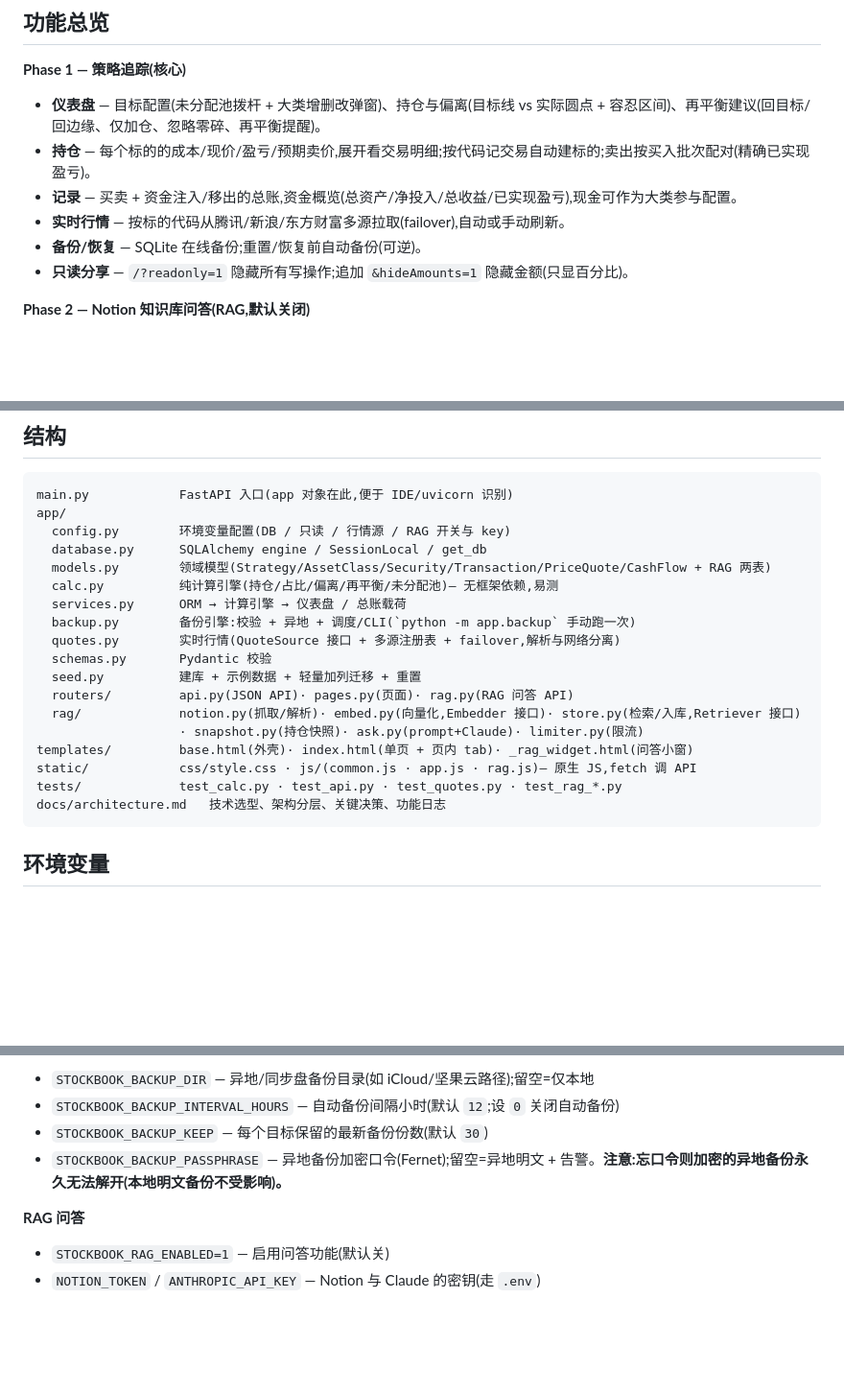
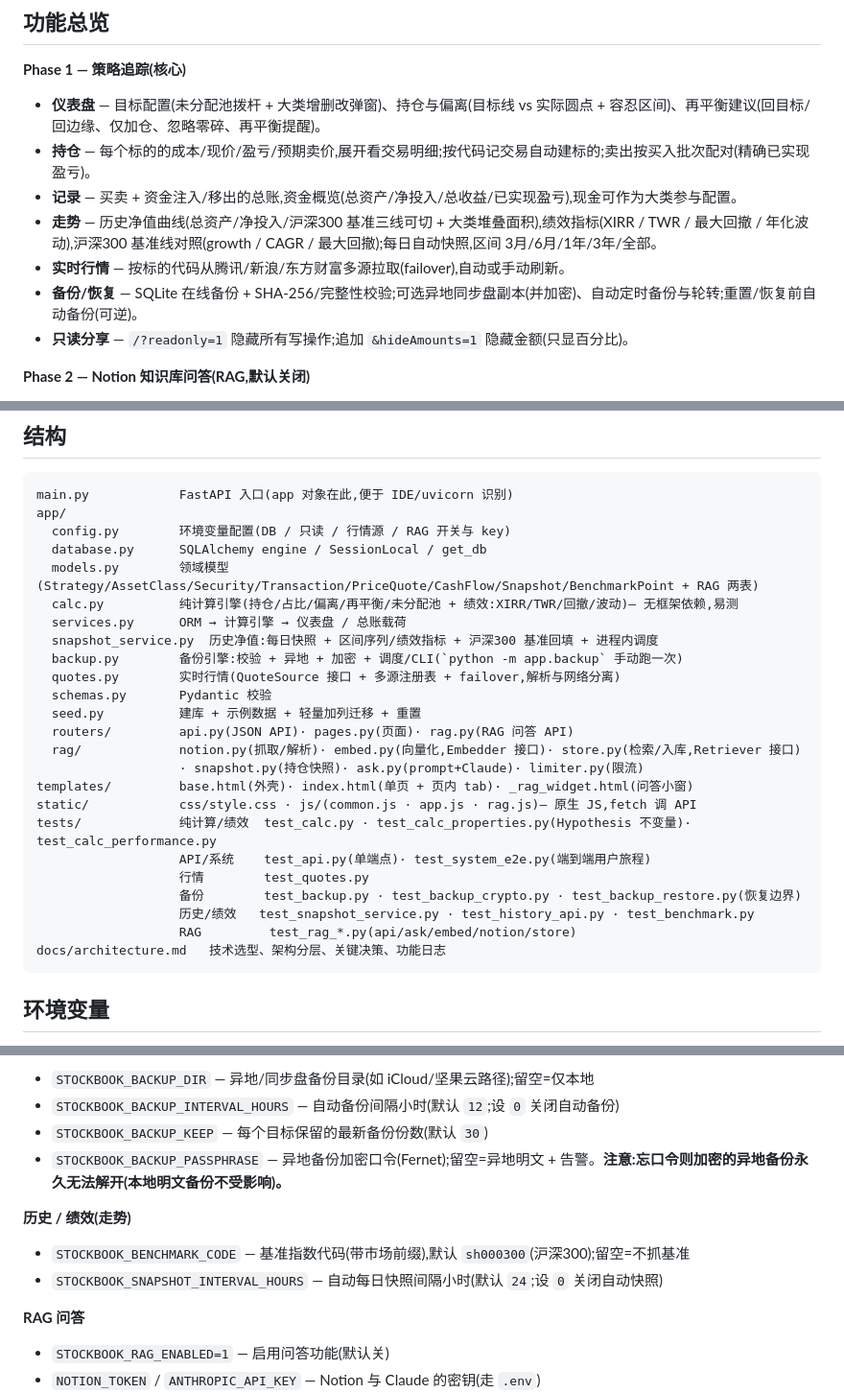
Before and after one commit to Edward-MC/StockBook, a Markdown page: README.md, 3 parts joined by grey strips. Shown at 96% size. Drawn GitHub-style; blank space fills up the shorter version.

Commit message:
docs: backfill README for trends/history feature + current test layout
The history/performance + 沪深300 benchmark feature (走势 tab, merged in
earlier PRs) and the backup hardening/encryption work were never reflected
in the README. Bring it current:

- 功能总览: add the 走势 bullet (NAV/benchmark curves, XIRR/TWR/drawdown/
  volatility, daily snapshots, range windows); flesh out the backup bullet
  (checksum/integrity, encrypted offsite, scheduled backup + rotation)
- 结构: add snapshot_service.py, Snapshot/BenchmarkPoint tables, calc's
  performance functions; replace the stale 4-file tests sample with the
  current layout grouped by area (17 files)
- 环境变量: add a 历史/绩效 section for STOCKBOOK_BENCHMARK_CODE and
  STOCKBOOK_SNAPSHOT_INTERVAL_HOURS

Docs-only; no code change.

Co-Authored-By: Claude Opus 4.8 (1M context) <noreply@anthropic.com>

````diff
--- a/README.md
+++ b/README.md
@@ -15,8 +15,9 @@ A 股优先(人民币计价),手动录入交易与现价,实时行情自动拉
 - **仪表盘** — 目标配置(未分配池拨杆 + 大类增删改弹窗)、持仓与偏离(目标线 vs 实际圆点 + 容忍区间)、再平衡建议(回目标/回边缘、仅加仓、忽略零碎、再平衡提醒)。
 - **持仓** — 每个标的的成本/现价/盈亏/预期卖价,展开看交易明细;按代码记交易自动建标的;卖出按买入批次配对(精确已实现盈亏)。
 - **记录** — 买卖 + 资金注入/移出的总账,资金概览(总资产/净投入/总收益/已实现盈亏),现金可作为大类参与配置。
+- **走势** — 历史净值曲线(总资产/净投入/沪深300 基准三线可切 + 大类堆叠面积),绩效指标(XIRR / TWR / 最大回撤 / 年化波动),沪深300 基准线对照(growth / CAGR / 最大回撤);每日自动快照,区间 3月/6月/1年/3年/全部。
 - **实时行情** — 按标的代码从腾讯/新浪/东方财富多源拉取(failover),自动或手动刷新。
-- **备份/恢复** — SQLite 在线备份;重置/恢复前自动备份(可逆)。
+- **备份/恢复** — SQLite 在线备份 + SHA-256/完整性校验;可选异地同步盘副本(并加密)、自动定时备份与轮转;重置/恢复前自动备份(可逆)。
 - **只读分享** — `/?readonly=1` 隐藏所有写操作;追加 `&hideAmounts=1` 隐藏金额(只显百分比)。
 
 **Phase 2 — Notion 知识库问答(RAG,默认关闭)**
@@ -64,10 +65,11 @@ main.py            FastAPI 入口(app 对象在此,便于 IDE/uvicorn 识别)
 app/
   config.py        环境变量配置(DB / 只读 / 行情源 / RAG 开关与 key)
   database.py      SQLAlchemy engine / SessionLocal / get_db
-  models.py        领域模型(Strategy/AssetClass/Security/Transaction/PriceQuote/CashFlow + RAG 两表)
-  calc.py          纯计算引擎(持仓/占比/偏离/再平衡/未分配池)— 无框架依赖,易测
+  models.py        领域模型(Strategy/AssetClass/Security/Transaction/PriceQuote/CashFlow/Snapshot/BenchmarkPoint + RAG 两表)
+  calc.py          纯计算引擎(持仓/占比/偏离/再平衡/未分配池 + 绩效:XIRR/TWR/回撤/波动)— 无框架依赖,易测
   services.py      ORM → 计算引擎 → 仪表盘 / 总账载荷
-  backup.py        备份引擎:校验 + 异地 + 调度/CLI(`python -m app.backup` 手动跑一次)
+  snapshot_service.py  历史净值:每日快照 + 区间序列/绩效指标 + 沪深300 基准回填 + 进程内调度
+  backup.py        备份引擎:校验 + 异地 + 加密 + 调度/CLI(`python -m app.backup` 手动跑一次)
   quotes.py        实时行情(QuoteSource 接口 + 多源注册表 + failover,解析与网络分离)
   schemas.py       Pydantic 校验
   seed.py          建库 + 示例数据 + 轻量加列迁移 + 重置
@@ -76,7 +78,12 @@ app/
                    · snapshot.py(持仓快照)· ask.py(prompt+Claude)· limiter.py(限流)
 templates/         base.html(外壳)· index.html(单页 + 页内 tab)· _rag_widget.html(问答小窗)
 static/            css/style.css · js/(common.js · app.js · rag.js)— 原生 JS,fetch 调 API
-tests/             test_calc.py · test_api.py · test_quotes.py · test_rag_*.py
+tests/             纯计算/绩效  test_calc.py · test_calc_properties.py(Hypothesis 不变量)· test_calc_performance.py
+                   API/系统    test_api.py(单端点)· test_system_e2e.py(端到端用户旅程)
+                   行情        test_quotes.py
+                   备份        test_backup.py · test_backup_crypto.py · test_backup_restore.py(恢复边界)
+                   历史/绩效   test_snapshot_service.py · test_history_api.py · test_benchmark.py
+                   RAG         test_rag_*.py(api/ask/embed/notion/store)
 docs/architecture.md   技术选型、架构分层、关键决策、功能日志
 ```
 
@@ -95,6 +102,10 @@ docs/architecture.md   技术选型、架构分层、关键决策、功能日志
 - `STOCKBOOK_BACKUP_KEEP` — 每个目标保留的最新备份份数(默认 `30`)
 - `STOCKBOOK_BACKUP_PASSPHRASE` — 异地备份加密口令(Fernet);留空=异地明文 + 告警。**注意:忘口令则加密的异地备份永久无法解开(本地明文备份不受影响)。**
 
+**历史 / 绩效(走势)**
+- `STOCKBOOK_BENCHMARK_CODE` — 基准指数代码(带市场前缀),默认 `sh000300`(沪深300);留空=不抓基准
+- `STOCKBOOK_SNAPSHOT_INTERVAL_HOURS` — 自动每日快照间隔小时(默认 `24`;设 `0` 关闭自动快照)
+
 **RAG 问答**
 - `STOCKBOOK_RAG_ENABLED=1` — 启用问答功能(默认关)
 - `NOTION_TOKEN` / `ANTHROPIC_API_KEY` — Notion 与 Claude 的密钥(走 `.env`)
````
